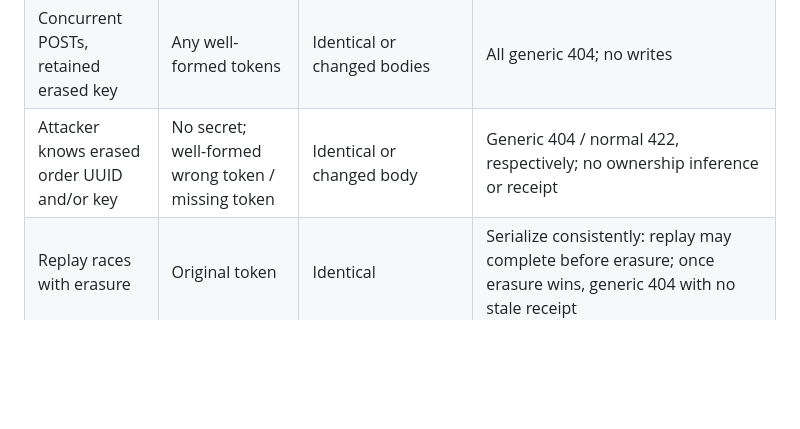
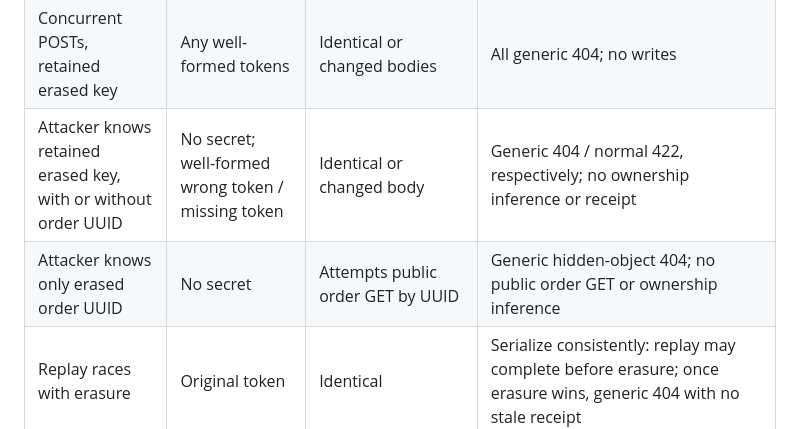
Before and after one commit to h1roshigoto/akbrizcase, a Markdown page: docs/decisions/AQ-01.md, the part around the change. Rendered like a GitHub page; blank space fills up the shorter version.

Commit message:
docs: distinguish erased order UUID from retained retry key

```diff
--- a/docs/decisions/AQ-01.md
+++ b/docs/decisions/AQ-01.md
@@ -116,7 +116,8 @@ token; an unused key has no original token to authenticate.
 | Concurrent POSTs, unused same key | Same token | Identical bodies | One 201, remaining 200; exactly one write set |
 | Concurrent POSTs, unused same key | Same / different tokens | Changed bodies | Winner 201; loser 409 with winner's token, otherwise generic 404; one write set |
 | Concurrent POSTs, retained erased key | Any well-formed tokens | Identical or changed bodies | All generic 404; no writes |
-| Attacker knows erased order UUID and/or key | No secret; well-formed wrong token / missing token | Identical or changed body | Generic 404 / normal 422, respectively; no ownership inference or receipt |
+| Attacker knows retained erased key, with or without order UUID | No secret; well-formed wrong token / missing token | Identical or changed body | Generic 404 / normal 422, respectively; no ownership inference or receipt |
+| Attacker knows only erased order UUID | No secret | Attempts public order GET by UUID | Generic hidden-object 404; no public order GET or ownership inference |
 | Replay races with erasure | Original token | Identical | Serialize consistently: replay may complete before erasure; once erasure wins, generic 404 with no stale receipt |
 | Row deleted | Well-formed token/key | Former request | No original replay available; an unused key follows normal creation validation, without a post-deletion guarantee |
 
```
